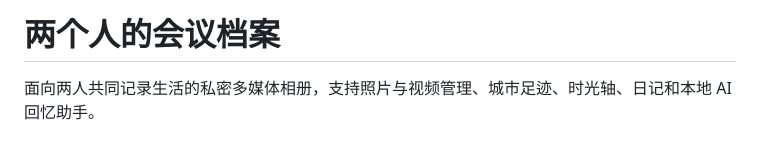
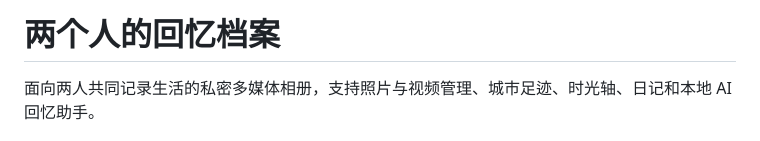
Before and after one commit to zke050609-dev/couple-album-graduation, a Markdown page: README.md, the part around the change. Rendered like a GitHub page.

```diff
--- a/README.md
+++ b/README.md
@@ -1,4 +1,4 @@
-# 两个人的会议档案
+# 两个人的回忆档案
 
 面向两人共同记录生活的私密多媒体相册，支持照片与视频管理、城市足迹、时光轴、日记和本地 AI 回忆助手。
 
```
